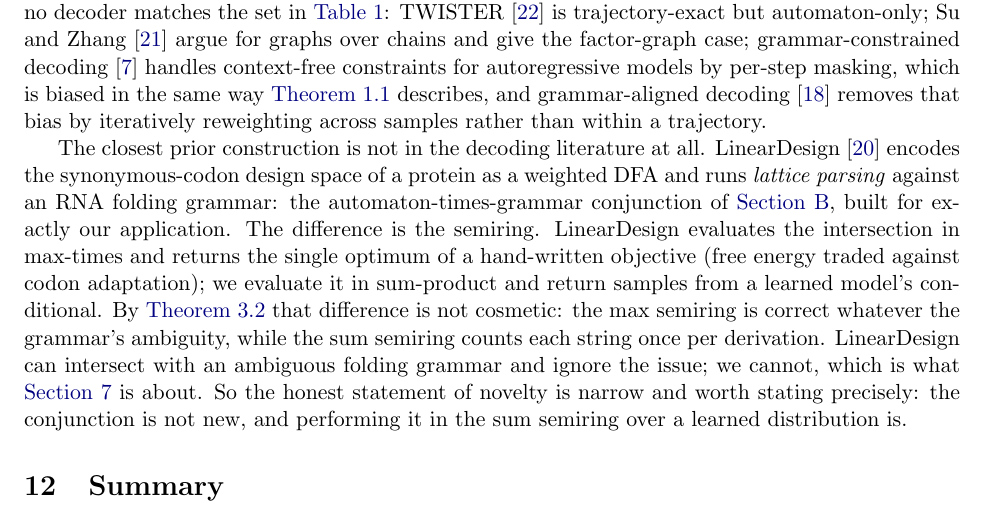
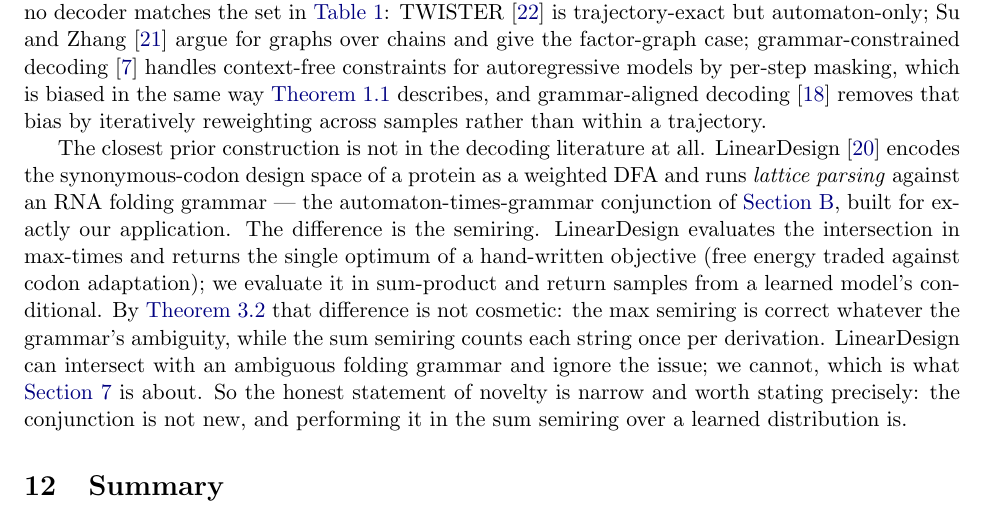
Before and after one commit to ksimplex/ConstrainedDecoding, a LaTeX paper (docs/twistroute_notes.tex): part of page 19 of 24, cut so that both start at the same text. Compiled offline with pdfLaTeX.

Commit message:
notes: restore the em dash removed in error. The user's writing samples use dashes freely; the generic no-dash rule should not have been applied to this author (status.md 8b).

```diff
--- a/docs/twistroute_notes.tex
+++ b/docs/twistroute_notes.tex
@@ -956,7 +956,7 @@ reweighting across samples rather than within a trajectory.
 
 The closest prior construction is not in the decoding literature at all. LinearDesign \cite{zhang2023}
 encodes the synonymous-codon design space of a protein as a weighted DFA and runs \emph{lattice parsing}
-against an RNA folding grammar: the automaton-times-grammar conjunction of \cref{app:routes}, built for
+against an RNA folding grammar --- the automaton-times-grammar conjunction of \cref{app:routes}, built for
 exactly our application. The difference is the semiring. LinearDesign evaluates the intersection in
 max-times and returns the single optimum of a hand-written objective (free energy traded against codon
 adaptation); we evaluate it in sum-product and return samples from a learned model's conditional. By
```
Also changed, not shown: docs/twistroute_notes.pdf, 1 other file.
